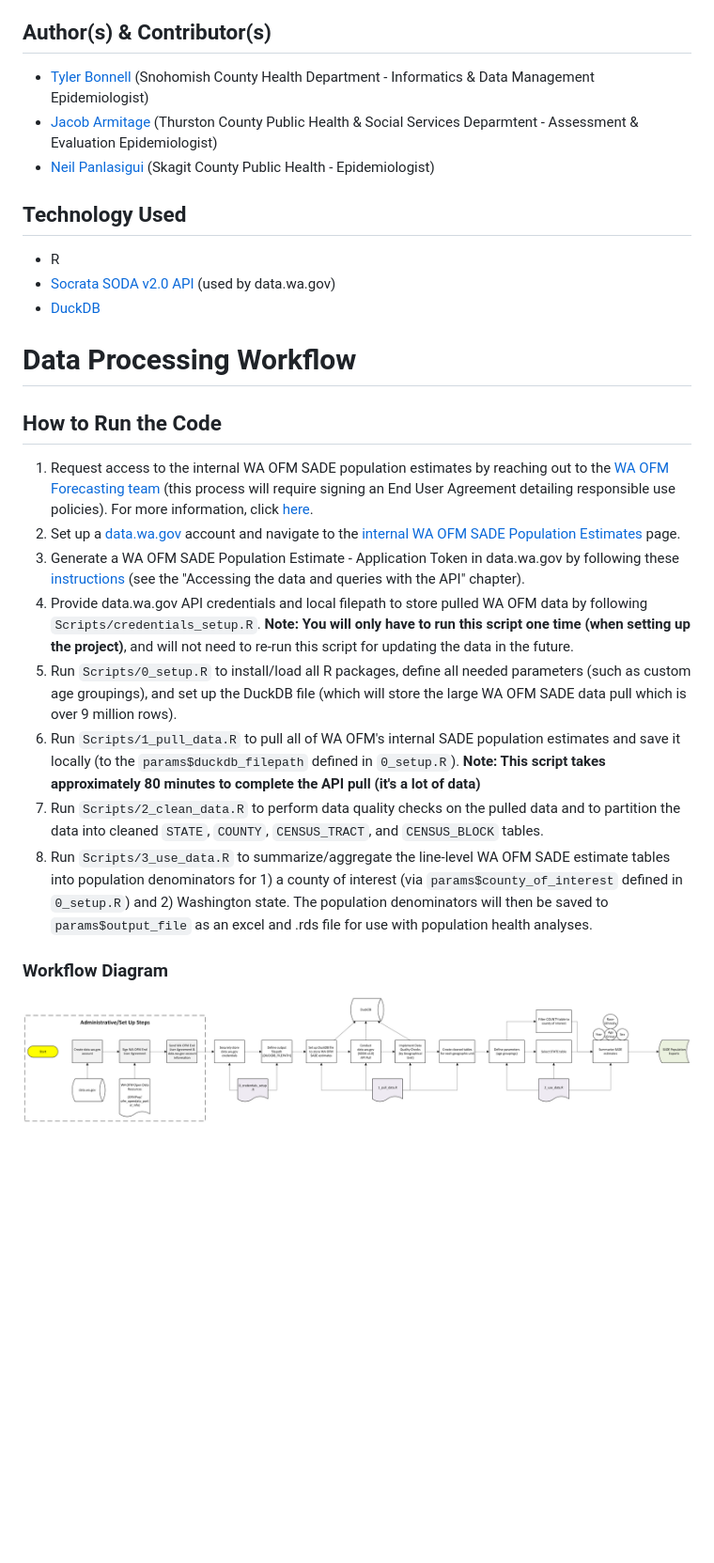
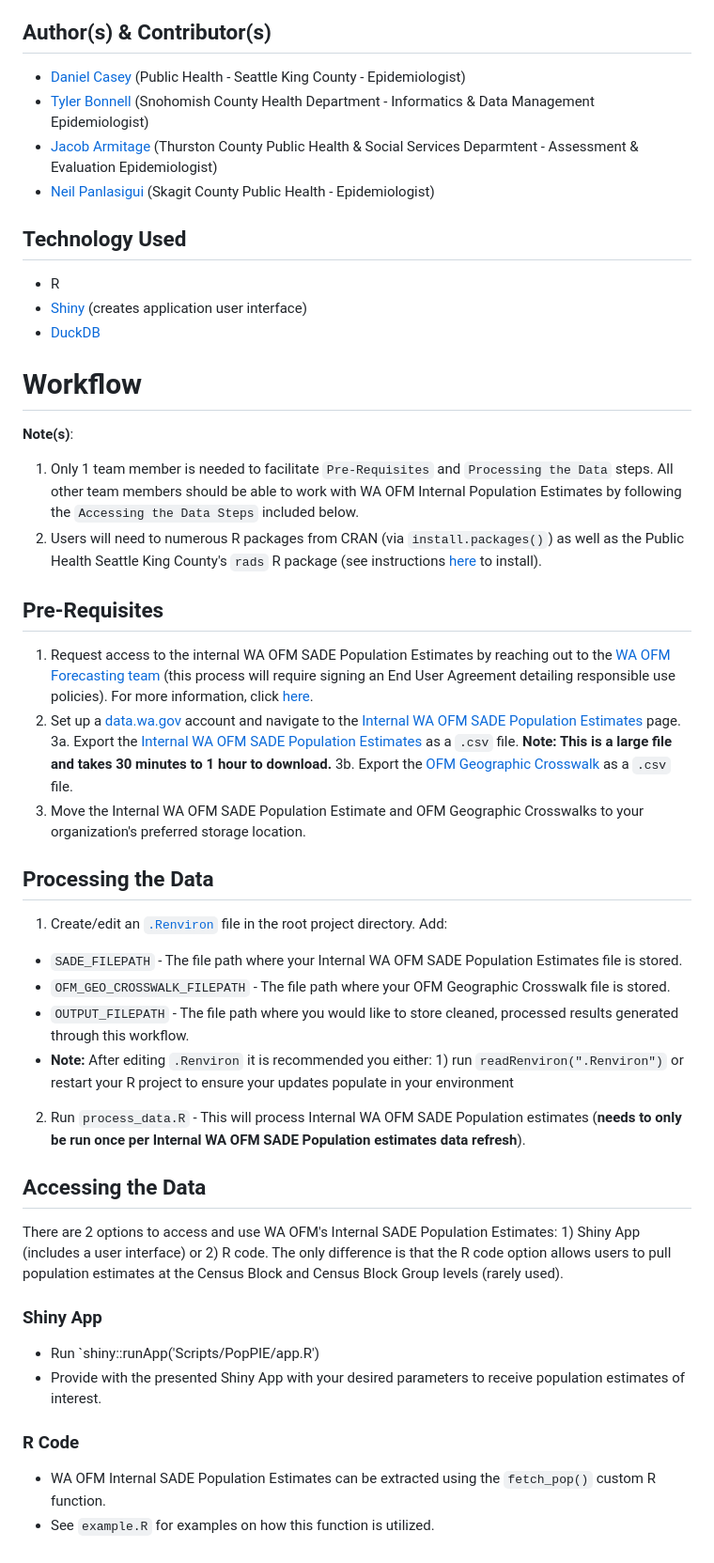
Before and after one commit to WA-LHJ-Analytic-Resources/WA-OFM-SADE-Population-Estimates, a Markdown page: README.md, the part around the change. Shown at 94% size. Rendered like a GitHub page; blank space fills up the shorter version.

Commit message:
Enhance README with workflow and author details
Updated README with additional authors, technology used, workflow details, and pre-requisites for data processing.

```diff
--- a/README.md
+++ b/README.md
@@ -5,26 +5,44 @@ This project facilitates pulling WA Office of Financial Management (WA OFM) Smal
 WA OFM provides [publicly available](https://ofm.wa.gov/data-research/population-demographics/estimates/small-area/) and [internal](https://data.wa.gov/en/demographics/Small-Area-Demographic-Estimates-2020-present/3s8k-fvmm/about_data) SADE population estimates. This project aims to support LHJs in sustainably pulling and preparing the internal, detailed SADE population estimates for population health analyses. The internal SADE estimates represent a very large data set (9+ million rows of data) and contain granular AOIC Race-Ethnicity population estimates from 2020-2025 at the State, County, Census Tract, and Census Block geographies.
 
 ## Author(s) & Contributor(s)
+- [Daniel Casey](mailto:dcasey@kingcounty.gov) (Public Health - Seattle King County - Epidemiologist)
 - [Tyler Bonnell](mailto:Tyler.Bonnell@co.snohomish.wa.us) (Snohomish County Health Department - Informatics & Data Management Epidemiologist)
 - [Jacob Armitage](mailto:jacob.armitage@co.thurston.wa.us) (Thurston County Public Health & Social Services Deparmtent - Assessment & Evaluation Epidemiologist)
 - [Neil Panlasigui](mailto:neilp@co.skagit.wa.us) (Skagit County Public Health - Epidemiologist)
 
 ## Technology Used
 - R
-- [Socrata SODA v2.0 API](https://dev.socrata.com/docs/endpoints.html) (used by data.wa.gov)
+- [Shiny](https://shiny.posit.co/) (creates application user interface)
 - [DuckDB](https://borkar.substack.com/p/r-workflows-with-duckdb)
 
-# Data Processing Workflow
+# Workflow
 
-## How to Run the Code
-1. Request access to the internal WA OFM SADE population estimates by reaching out to the [WA OFM Forecasting team](ofmforecasting@ofm.wa.gov) (this process will require signing an End User Agreement detailing responsible use policies). For more information, click [here](https://github.com/OFMPop/ofm_opendata_portal_info/?tab=readme-ov-file).
-2. Set up a [data.wa.gov](https://data.wa.gov/) account and navigate to the [internal WA OFM SADE Population Estimates](https://data.wa.gov/en/demographics/Small-Area-Demographic-Estimates-2020-present/3s8k-fvmm/about_data) page.
-3. Generate a WA OFM SADE Population Estimate - Application Token in data.wa.gov by following these [instructions](https://github.com/OFMPop/ofm_opendata_portal_info/blob/main/guides/data_interaction.md) (see the "Accessing the data and queries with the API" chapter).
-4. Provide data.wa.gov API credentials and local filepath to store pulled WA OFM data by following `Scripts/credentials_setup.R`. **Note: You will only have to run this script one time (when setting up the project)**, and will not need to re-run this script for updating the data in the future.
-5. Run `Scripts/0_setup.R` to install/load all R packages, define all needed parameters (such as custom age groupings), and set up the DuckDB file (which will store the large WA OFM SADE data pull which is over 9 million rows).
-6. Run `Scripts/1_pull_data.R` to pull all of WA OFM's internal SADE population estimates and save it locally (to the `params$duckdb_filepath` defined in `0_setup.R`). **Note: This script takes approximately 80 minutes to complete the API pull (it's a lot of data)**
-7. Run `Scripts/2_clean_data.R` to perform data quality checks on the pulled data and to partition the data into cleaned `STATE`, `COUNTY`, `CENSUS_TRACT`, and `CENSUS_BLOCK` tables.
-8. Run `Scripts/3_use_data.R` to summarize/aggregate the line-level WA OFM SADE estimate tables into population denominators for 1) a county of interest (via `params$county_of_interest` defined in `0_setup.R`) and 2) Washington state. The population denominators will then be saved to `params$output_file` as an excel and .rds file for use with population health analyses.
+**Note(s)**:
+1. Only 1 team member is needed to facilitate `Pre-Requisites` and `Processing the Data` steps. All other team members should be able to work with WA OFM Internal Population Estimates by following the `Accessing the Data Steps` included below.
+2. Users will need to numerous R packages from CRAN (via `install.packages()`) as well as the Public Health Seattle King County's `rads` R package (see instructions [here](https://github.com/PHSKC-APDE/rads) to install).
 
-### Workflow Diagram
-![WA OFM SADE Workflow Diagram](Resources/WA-OFM-SADE-Workflow-Diagram.png)
+## Pre-Requisites
+1. Request access to the internal WA OFM SADE Population Estimates by reaching out to the [WA OFM Forecasting team](mailto:ofmforecasting@ofm.wa.gov) (this process will require signing an End User Agreement detailing responsible use policies). For more information, click [here](https://github.com/OFMPop/ofm_opendata_portal_info/?tab=readme-ov-file).
+2. Set up a [data.wa.gov](https://data.wa.gov/) account and navigate to the [Internal WA OFM SADE Population Estimates](https://data.wa.gov/en/demographics/Small-Area-Demographic-Estimates-2020-present/3s8k-fvmm/about_data) page.
+3a. Export the [Internal WA OFM SADE Population Estimates](https://data.wa.gov/en/demographics/Small-Area-Demographic-Estimates-2020-present/3s8k-fvmm/about_data) as a `.csv` file. **Note: This is a large file and takes 30 minutes to 1 hour to download.**
+3b. Export the [OFM Geographic Crosswalk](https://data.wa.gov/demographics/OFM-Geographic-Crosswalk/pvty-6zcu/about_data) as a `.csv` file.
+4. Move the Internal WA OFM SADE Population Estimate and OFM Geographic Crosswalks to your organization's preferred storage location.
+
+## Processing the Data
+1. Create/edit an [`.Renviron`](https://docs.posit.co/ide/user/ide/guide/environments/r/managing-r.html#renviron) file in the root project directory. Add:
+  -  `SADE_FILEPATH` - The file path where your Internal WA OFM SADE Population Estimates file is stored.
+  -  `OFM_GEO_CROSSWALK_FILEPATH` - The file path where your OFM Geographic Crosswalk file is stored.
+  -  `OUTPUT_FILEPATH` - The file path where you would like to store cleaned, processed results generated through this workflow.
+  -  **Note:** After editing `.Renviron` it is recommended you either: 1) run `readRenviron(".Renviron")` or restart your R project to ensure your updates populate in your environment
+2. Run `process_data.R` - This will process Internal WA OFM SADE Population estimates (**needs to only be run once per Internal WA OFM SADE Population estimates data refresh**).
+
+## Accessing the Data
+There are 2 options to access and use WA OFM's Internal SADE Population Estimates: 1) Shiny App (includes a user interface) or 2) R code. The only difference is that the R code option allows users to pull population estimates at the Census Block and Census Block Group levels (rarely used).
+
+### Shiny App
+- Run `shiny::runApp('Scripts/PopPIE/app.R')
+- Provide with the presented Shiny App with your desired parameters to receive population estimates of interest.
+
+### R Code
+- WA OFM Internal SADE Population Estimates can be extracted using the `fetch_pop()` custom R function.
+- See `example.R` for examples on how this function is utilized.
```
